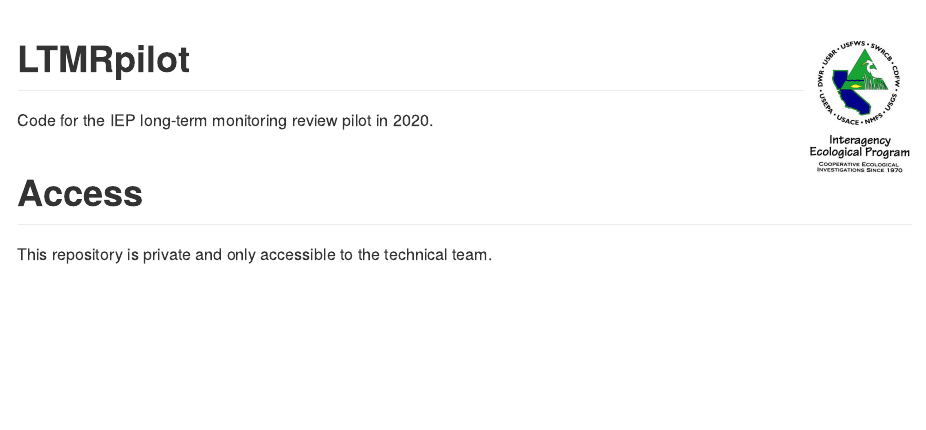
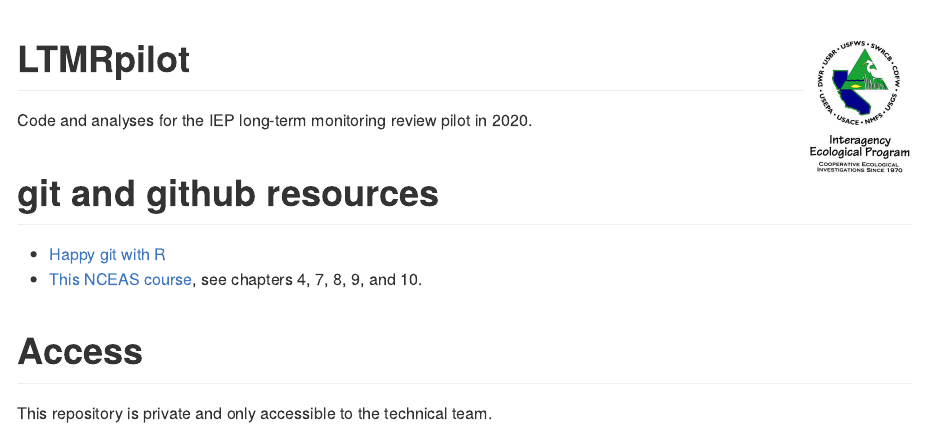
Before and after one commit to sbashevkin/LTMRpilot, an R Markdown document (Readme.Rmd): the page in a window 1100 px wide, from its top. The pictures show the output file README.md that the author committed with the source, drawn offline in the style of GitHub.

Commit message:
Updating readme

```diff
--- a/Readme.Rmd
+++ b/Readme.Rmd
@@ -8,10 +8,13 @@ knitr::opts_chunk$set(echo = TRUE)
 
 # LTMRpilot <img src='logo.jpg' align="right" height="139" />
 
-Code for the IEP long-term monitoring review pilot in 2020.
+Code and analyses for the IEP long-term monitoring review pilot in 2020.
+
+# git and github resources
+
+* [Happy git with R](https://happygitwithr.com/)
+* [This NCEAS course](https://learning.nceas.ucsb.edu/2019-11-RRCourse/), see chapters 4, 7, 8, 9, and 10.
 
 # Access
 
 This repository is private and only accessible to the technical team.
-
-add something
```
Also changed, not shown: README.md.
